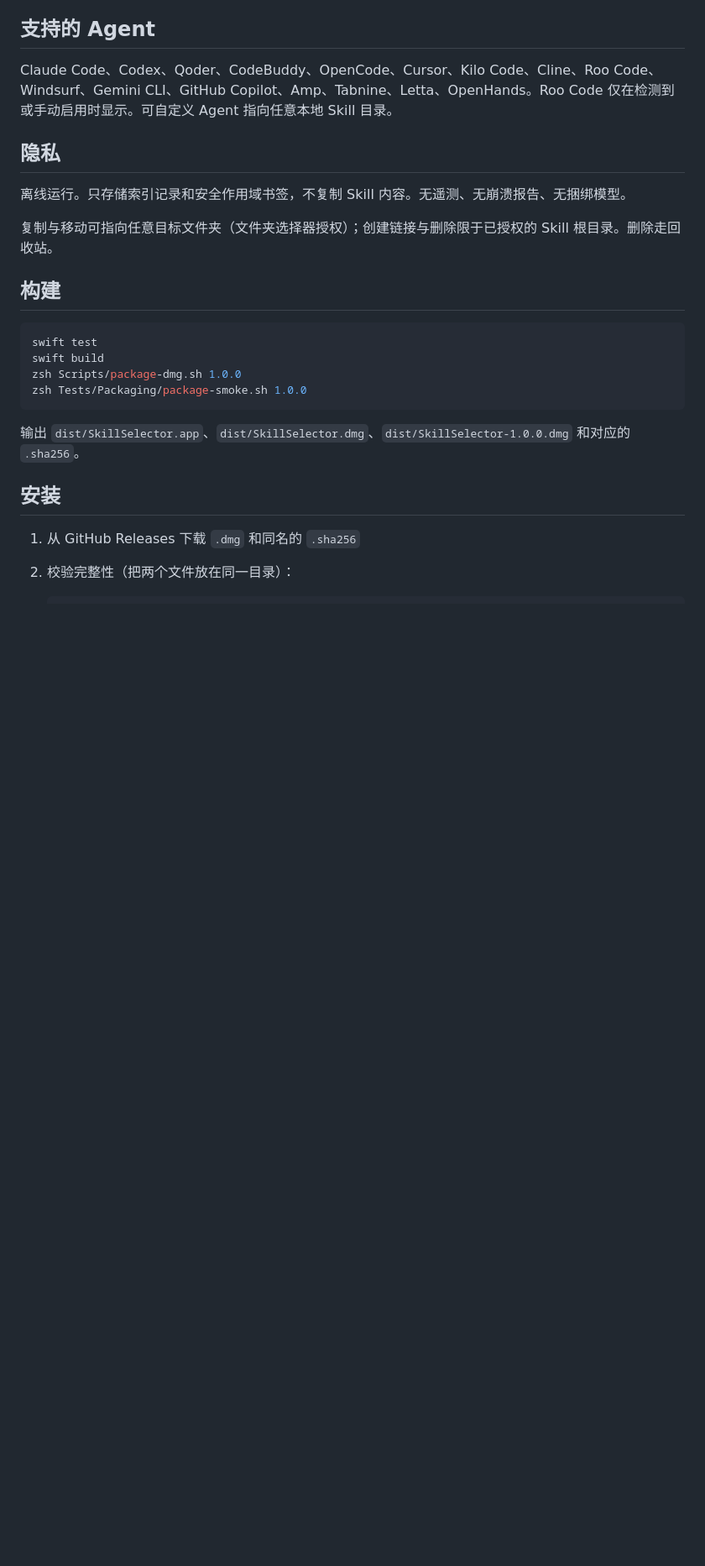
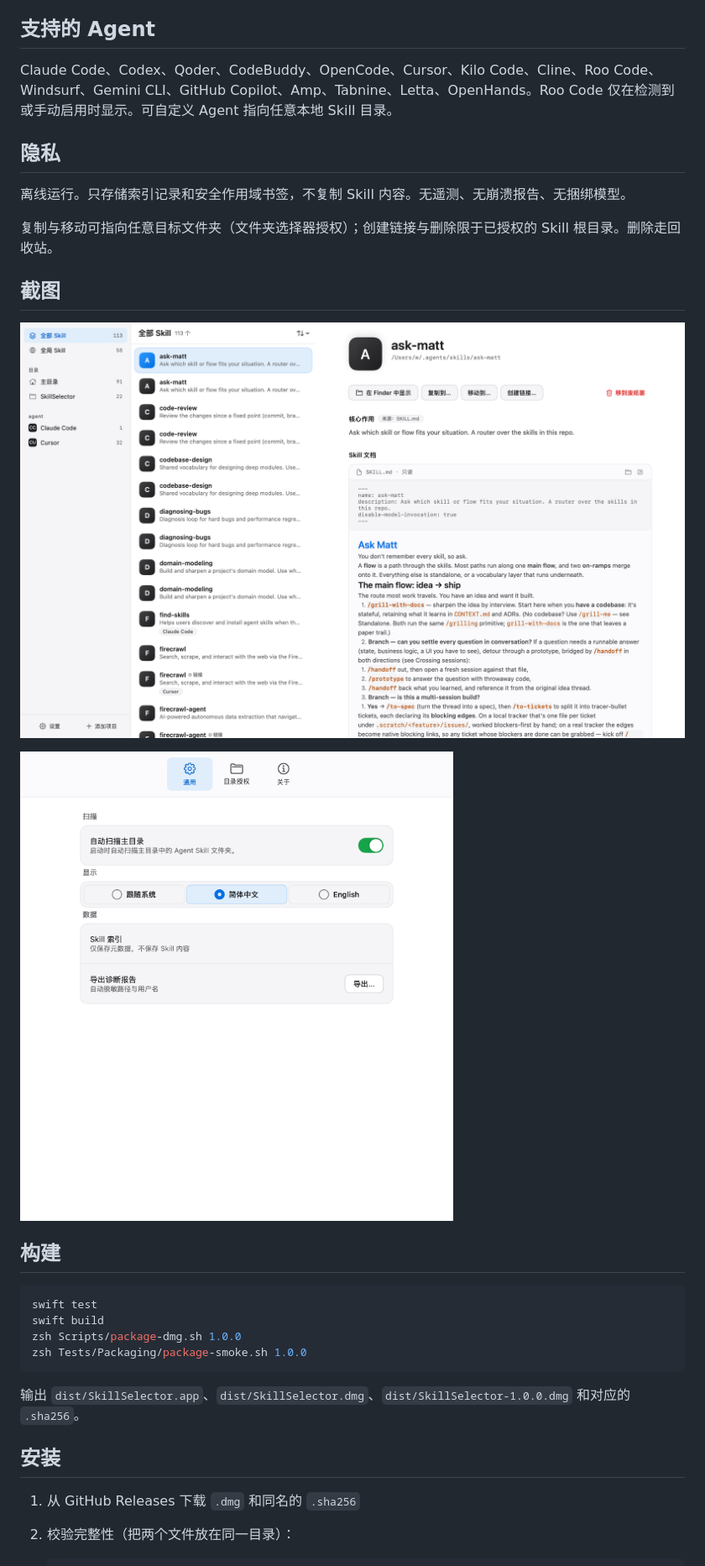
Before and after one commit to BlackArt40/SkillSelector, a Markdown page: README.md, the part around the change. Shown: that part at 84% size. Drawn GitHub-style; pictures changed too: screenshots/main-zh.png, screenshots/settings-zh.png; blank space fills up the shorter version.

Commit message:
docs: refresh screenshots and show them in the READMEs
Render the current UI (main browser window and settings, Simplified Chinese
and English) and embed them in both READMEs.

```diff
--- a/README.md
+++ b/README.md
@@ -20,6 +20,12 @@ Claude Code、Codex、Qoder、CodeBuddy、OpenCode、Cursor、Kilo Code、Cline
 离线运行。只存储索引记录和安全作用域书签，不复制 Skill 内容。无遥测、无崩溃报告、无捆绑模型。
 
 复制与移动可指向任意目标文件夹（文件夹选择器授权）；创建链接与删除限于已授权的 Skill 根目录。删除走回收站。
+
+## 截图
+
+![主窗口（简体中文）](screenshots/main-zh.png)
+
+![设置（简体中文）](screenshots/settings-zh.png)
 
 ## 构建
 
```
Also changed, not shown: README.en.md (+6 -0 lines), screenshots/main-en.png, screenshots/settings-en.png.
